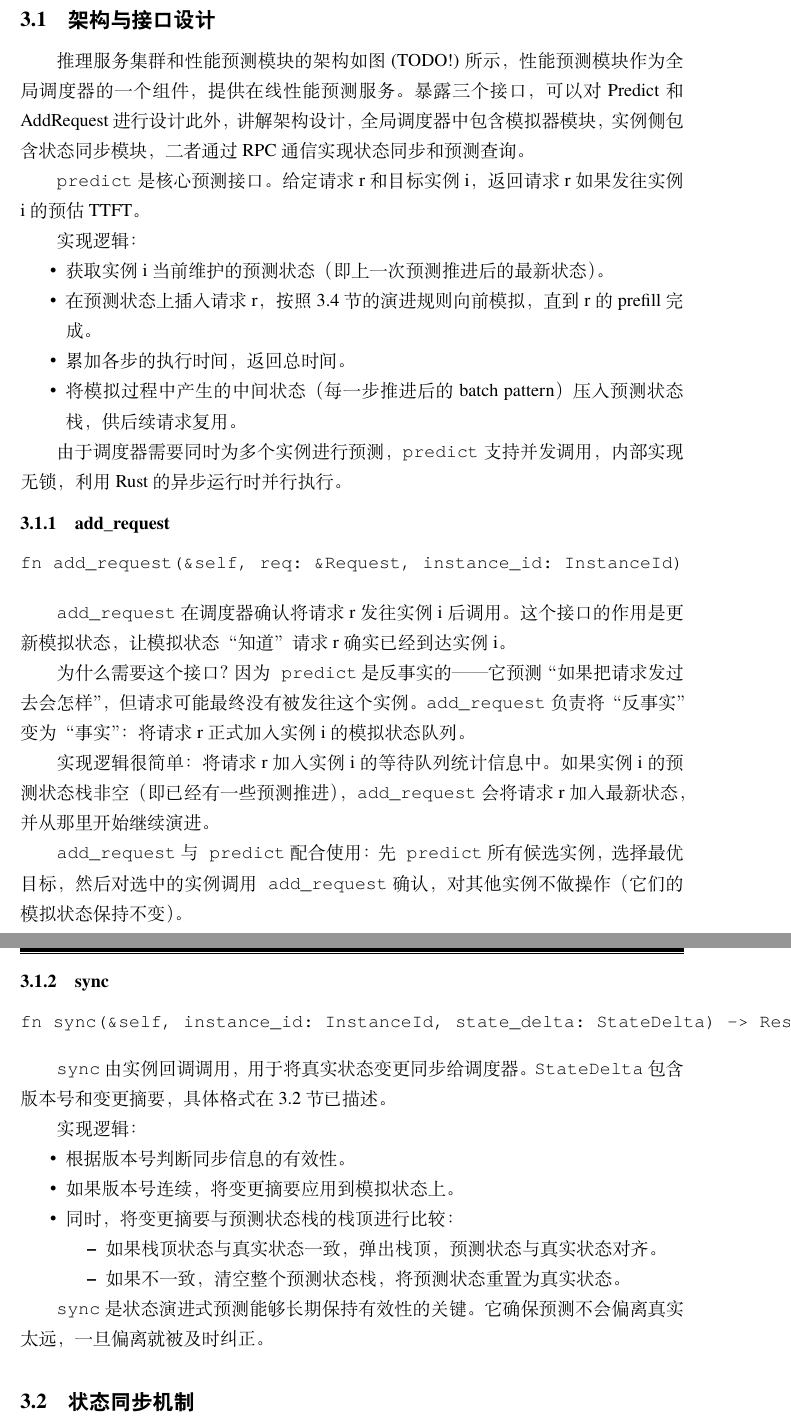
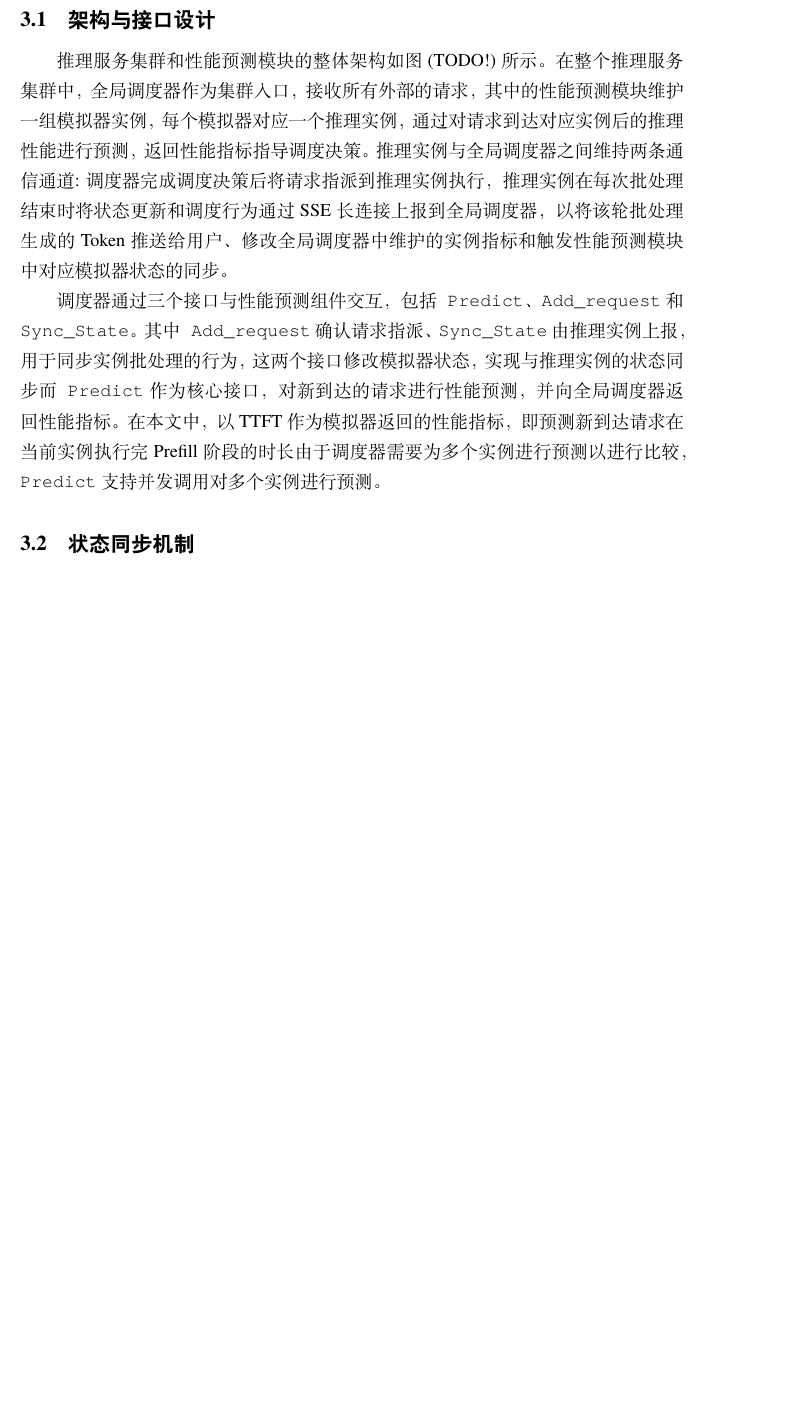
Before and after one commit to everparadise/bachelor_paper, a LaTeX thesis (main.tex, which reads contents/chapter_3.tex): two parts of pages 19 and 20 of 34 before the commit and part of page 19 of 33 after it, the two joined at a grey line, cut so that both start at the same text, the shorter picture padded with empty space. Compiled offline with XeLaTeX; a missing font is replaced by an installed copy or a similar font.

Commit message:
dev: refine chapter3 and add chapter_4 as implementation

```diff
--- a/contents/chapter_3.tex
+++ b/contents/chapter_3.tex
@@ -28,64 +27,24 @@
 这是反事实的执行过程，需要在当前已经发生的状态之上，叠加一个尚未发生的请求，
 向前模拟直到该请求产出首token。
 这引出了性能预测模块模拟器的设计目标:
-首先，模拟器的状态能够与推理实例的状态保持同步，以保证对请求的模拟预测能够准确。其次，由于请求不确定被调度到模拟的实例，因此预测过程中的状态演进不能影响真实状态，导致后续请求模拟受到干扰。
+首先，模拟器的状态能够与推理实例的状态保持同步，以保证对请求的模拟预测能够准确。
+其次，由于请求不确定被调度到模拟的实例，因此预测过程中的状态演进不能影响真实状态，导致后续请求模拟受到干扰。
 最后，在预测时延上，由于性能预测过程处于在线服务场景全局调度的关键路径上，需要高效地完成预测，以保证高请求到达率下预测模块不会成为推理集群的性能瓶颈。
 在本章节中将详细分析在线性能预测模块的系统设计，重点介绍状态同步机制和状态演进管理的设计与实现。
 
 \section{架构与接口设计}
 
-推理服务集群和性能预测模块的架构如图(TODO!)所示，性能预测模块作为全局调度器的一个组件，提供在线性能预测服务。
-暴露三个接口，可以对Predict和AddRequest进行设计
-此外，讲解架构设计，全局调度器中包含模拟器模块，实例侧包含状态同步模块，二者通过RPC通信实现状态同步和预测查询。
+推理服务集群和性能预测模块的整体架构如图(TODO!)所示。在整个推理服务集群中，全局调度器作为集群入口，接收所有外部的请求，其中的性能预测模块维护一组模拟器实例，
+每个模拟器对应一个推理实例，通过对请求到达对应实例后的推理性能进行预测，返回性能指标指导调度决策。
+推理实例与全局调度器之间维持两条通信通道: 调度器完成调度决策后将请求指派到推理实例执行，
+推理实例在每次批处理结束时将状态更新和调度行为通过SSE长连接上报到全局调度器，以将该轮批处理生成的Token推送给用户、
+修改全局调度器中维护的实例指标和触发性能预测模块中对应模拟器状态的同步。
 
-\texttt{predict}是核心预测接口。给定请求r和目标实例i，返回请求r如果发往实例i的预估TTFT。
-
-实现逻辑：
-\begin{itemize}
-  \item 获取实例i当前维护的预测状态（即上一次预测推进后的最新状态）。
-  \item 在预测状态上插入请求r，按照3.4节的演进规则向前模拟，直到r的prefill完成。
-  \item 累加各步的执行时间，返回总时间。
-  \item 将模拟过程中产生的中间状态（每一步推进后的batch pattern）压入预测状态栈，供后续请求复用。
-\end{itemize}
-
-由于调度器需要同时为多个实例进行预测，\texttt{predict}支持并发调用，内部实现无锁，利用Rust的异步运行时并行执行。
-
-\subsection{add\_request}
-
-\begin{verbatim}
-fn add_request(&self, req: &Request, instance_id: InstanceId)
-\end{verbatim}
-
-\texttt{add\_request}在调度器确认将请求r发往实例i后调用。这个接口的作用是更新模拟状态，让模拟状态“知道”请求r确实已经到达实例i。
-
-为什么需要这个接口？因为\texttt{predict}是反事实的——它预测“如果把请求发过去会怎样”，但请求可能最终没有被发往这个实例。\texttt{add\_request}负责将“反事实”变为“事实”：将请求r正式加入实例i的模拟状态队列。
-
-实现逻辑很简单：将请求r加入实例i的等待队列统计信息中。如果实例i的预测状态栈非空（即已经有一些预测推进），\texttt{add\_request}会将请求r加入最新状态，并从那里开始继续演进。
-
-\texttt{add\_request}与\texttt{predict}配合使用：先\texttt{predict}所有候选实例，选择最优目标，然后对选中的实例调用\texttt{add\_request}确认，对其他实例不做操作（它们的模拟状态保持不变）。
-
-\subsection{sync}
-
-\begin{verbatim}
-fn sync(&self, instance_id: InstanceId, state_delta: StateDelta) -> Result<()>
-\end{verbatim}
-
-\texttt{sync}由实例回调调用，用于将真实状态变更同步给调度器。\texttt{StateDelta}包含版本号和变更摘要，具体格式在3.2节已描述。
-
-实现逻辑：
-\begin{itemize}
-  \item 根据版本号判断同步信息的有效性。
-  \item 如果版本号连续，将变更摘要应用到模拟状态上。
-  \item 同时，将变更摘要与预测状态栈的栈顶进行比较：
-    \begin{itemize}
-      \item 如果栈顶状态与真实状态一致，弹出栈顶，预测状态与真实状态对齐。
-      \item 如果不一致，清空整个预测状态栈，将预测状态重置为真实状态。
-    \end{itemize}
-\end{itemize}
-
-\texttt{sync}是状态演进式预测能够长期保持有效性的关键。它确保预测不会偏离真实太远，一旦偏离就被及时纠正。
-
-
+调度器通过三个接口与性能预测组件交互，包括\texttt{Predict}、\texttt{Add\_request}和\texttt{Sync\_State}。
+其中\texttt{Add\_request}确认请求指派、\texttt{Sync\_State}由推理实例上报，用于同步实例批处理的行为，这两个接口修改模拟器状态，实现与推理实例的状态同步
+而\texttt{Predict}作为核心接口，对新到达的请求进行性能预测，并向全局调度器返回性能指标。
+在本文中，以TTFT作为模拟器返回的性能指标，即预测新到达请求在当前实例执行完Prefill阶段的时长
+由于调度器需要为多个实例进行预测以进行比较，\texttt{Predict}支持并发调用对多个实例进行预测。
 
 \section{状态同步机制}
 
```
Also changed, not shown: contents/chapter_4.tex (added, +4 -0 lines), main.tex (+1 -1 lines), contents/chapter_3.tex (52 more changed lines).
